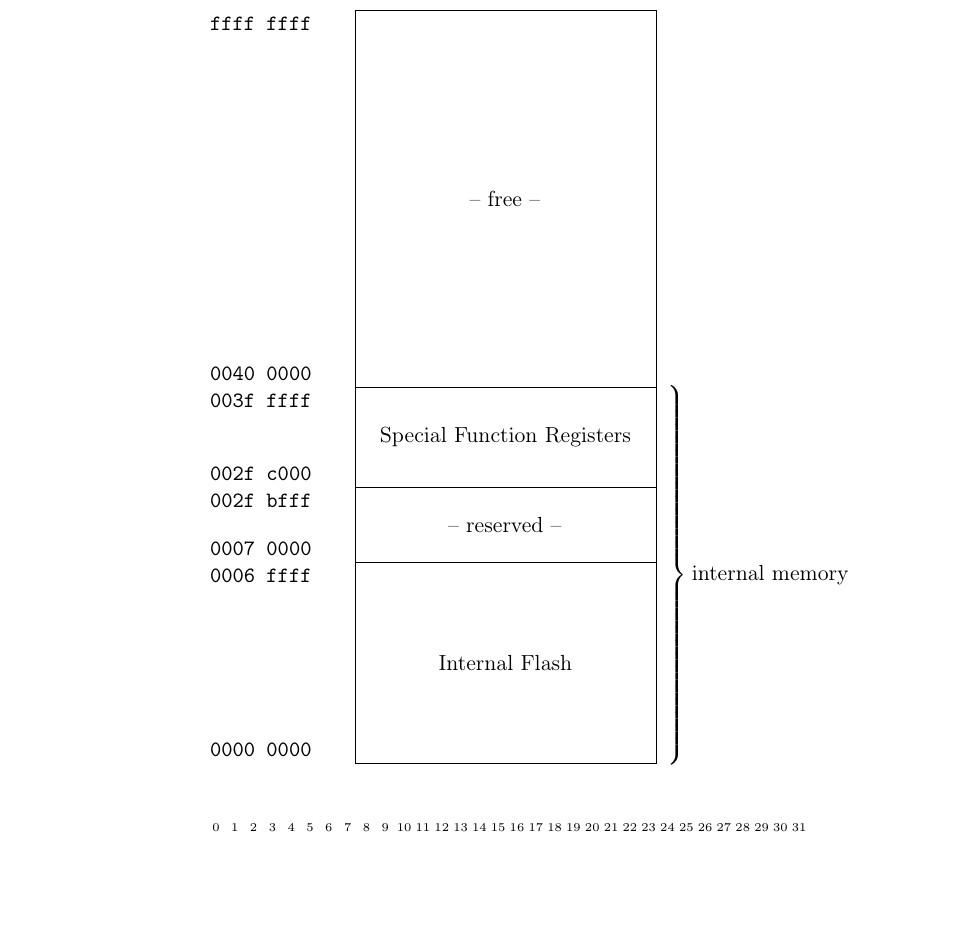
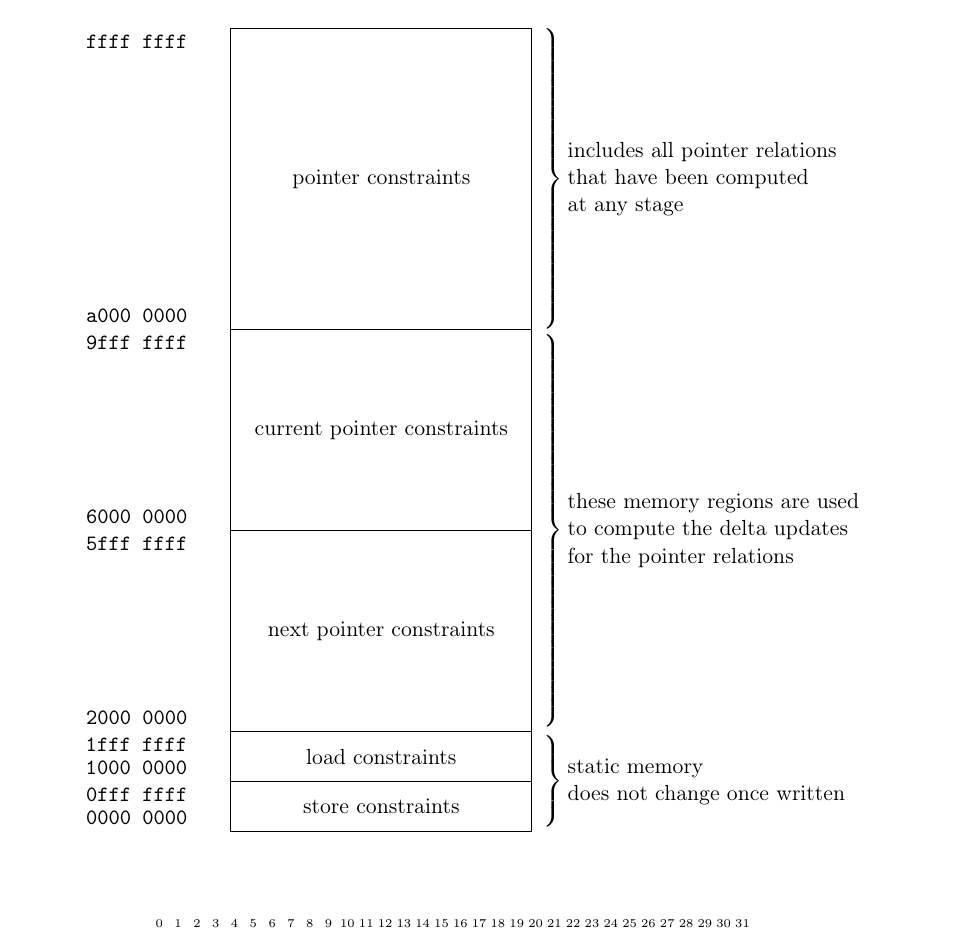
Before and after one commit to lukasboettcher/msc-paper, a LaTeX thesis (main.tex, which reads include/chap2_main.tex): part of page 47 of 58 before the commit and part of page 46 of 58 after it, cut at the place of the change, the shorter picture padded with empty space. Compiled offline with pdfLaTeX.

Commit message:
autoformat memory diagram for ptagpu

```diff
--- a/include/chap2_main.tex
+++ b/include/chap2_main.tex
@@ -73,12 +72,17 @@ based on \cite{mendez2010parallel} and \cite{mendez2012gpu}
 \begin{center}
-\begin{bytefield}{24}
-    \memsection{ffff ffff}{0040 0000}{15}{-- free --}\\
-    \begin{rightwordgroup}{internal memory}
-        \memsection{003f ffff}{002f c000}{4}{Special Function Registers}\\
-        \memsection{002f bfff}{0007 0000}{3}{-- reserved --}\\
-        \memsection{0006 ffff}{0000 0000}{8}{Internal Flash}
-    \end{rightwordgroup}\\
-\end{bytefield}
+    \begin{bytefield}{32}
+        \begin{rightwordgroup}{includes all pointer relations\\that have been computed\\at any stage}
+            \memsection{ffff ffff}{a000 0000}{12}{pointer constraints}
+        \end{rightwordgroup}\\
+        \begin{rightwordgroup}{these memory regions are used\\to compute the delta updates\\for the pointer relations}
+            \memsection{9fff ffff}{6000 0000}{8}{current pointer constraints}\\
+            \memsection{5fff ffff}{2000 0000}{8}{next pointer constraints}
+        \end{rightwordgroup}\\
+        \begin{rightwordgroup}{static memory\\does not change once written}
+            \memsection{1fff ffff}{1000 0000}{2}{load constraints}\\
+            \memsection{0fff ffff}{0000 0000}{2}{store constraints}
+        \end{rightwordgroup}\\
+    \end{bytefield}
 \end{center}
 
 \begin{center}
```
Also changed, not shown: include/chap2_main.tex (1 more changed lines).
